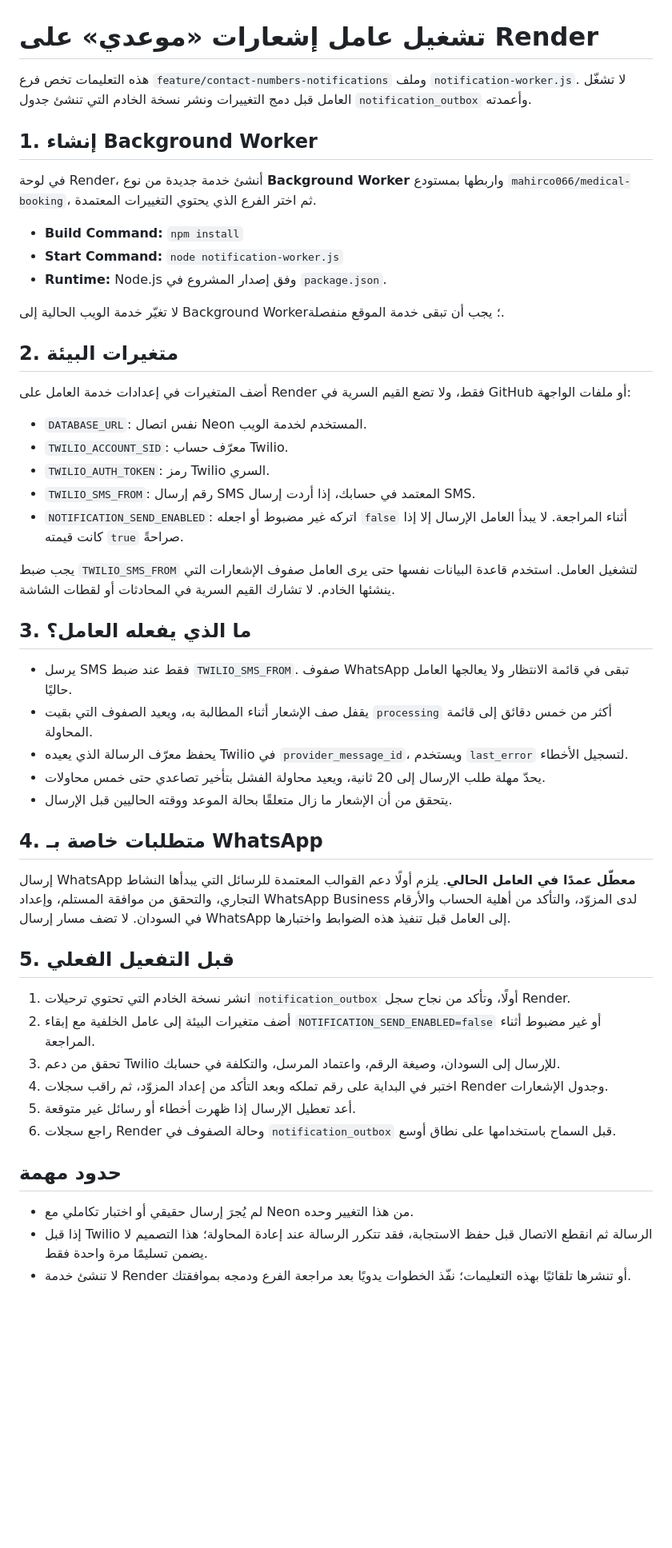
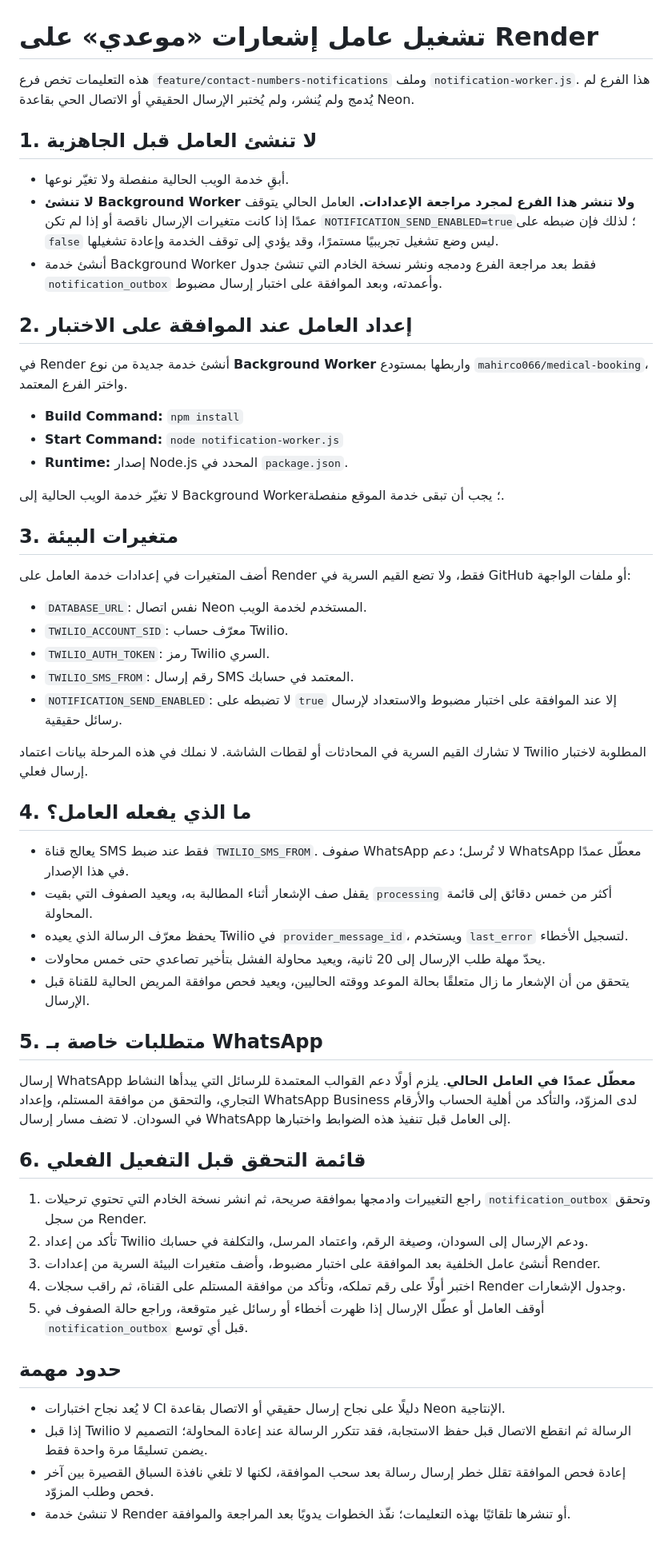
Before and after one commit to mahirco066/medical-booking, a Markdown page: docs/notifications-render.md, the part around the change. Shown at 80% size. Rendered like a GitHub page; blank space fills up the shorter version.

Commit message:
Clarify safe notification worker rollout instructions

```diff
--- a/docs/notifications-render.md
+++ b/docs/notifications-render.md
@@ -1,52 +1,58 @@
 # تشغيل عامل إشعارات «موعدي» على Render
 
-هذه التعليمات تخص فرع `feature/contact-numbers-notifications` وملف `notification-worker.js`. لا تشغّل العامل قبل دمج التغييرات ونشر نسخة الخادم التي تنشئ جدول `notification_outbox` وأعمدته.
+هذه التعليمات تخص فرع `feature/contact-numbers-notifications` وملف `notification-worker.js`. هذا الفرع لم يُدمج ولم يُنشر، ولم يُختبر الإرسال الحقيقي أو الاتصال الحي بقاعدة Neon.
 
-## 1. إنشاء Background Worker
+## 1. لا تنشئ العامل قبل الجاهزية
 
-في لوحة Render، أنشئ خدمة جديدة من نوع **Background Worker** واربطها بمستودع `mahirco066/medical-booking`، ثم اختر الفرع الذي يحتوي التغييرات المعتمدة.
+- أبقِ خدمة الويب الحالية منفصلة ولا تغيّر نوعها.
+- **لا تنشئ Background Worker ولا تنشر هذا الفرع لمجرد مراجعة الإعدادات.** العامل الحالي يتوقف عمدًا إذا كانت متغيرات الإرسال ناقصة أو إذا لم تكن `NOTIFICATION_SEND_ENABLED=true`؛ لذلك فإن ضبطه على `false` ليس وضع تشغيل تجريبيًا مستمرًا، وقد يؤدي إلى توقف الخدمة وإعادة تشغيلها.
+- أنشئ خدمة Background Worker فقط بعد مراجعة الفرع ودمجه ونشر نسخة الخادم التي تنشئ جدول `notification_outbox` وأعمدته، وبعد الموافقة على اختبار إرسال مضبوط.
+
+## 2. إعداد العامل عند الموافقة على الاختبار
+
+في Render أنشئ خدمة جديدة من نوع **Background Worker** واربطها بمستودع `mahirco066/medical-booking`، واختر الفرع المعتمد.
 
 - **Build Command:** `npm install`
 - **Start Command:** `node notification-worker.js`
-- **Runtime:** Node.js وفق إصدار المشروع في `package.json`.
+- **Runtime:** إصدار Node.js المحدد في `package.json`.
 
 لا تغيّر خدمة الويب الحالية إلى Background Worker؛ يجب أن تبقى خدمة الموقع منفصلة.
 
-## 2. متغيرات البيئة
+## 3. متغيرات البيئة
 
 أضف المتغيرات في إعدادات خدمة العامل على Render فقط، ولا تضع القيم السرية في GitHub أو ملفات الواجهة:
 
 - `DATABASE_URL`: نفس اتصال Neon المستخدم لخدمة الويب.
 - `TWILIO_ACCOUNT_SID`: معرّف حساب Twilio.
 - `TWILIO_AUTH_TOKEN`: رمز Twilio السري.
-- `TWILIO_SMS_FROM`: رقم إرسال SMS المعتمد في حسابك، إذا أردت إرسال SMS.
-- `NOTIFICATION_SEND_ENABLED`: اتركه غير مضبوط أو اجعله `false` أثناء المراجعة. لا يبدأ العامل الإرسال إلا إذا كانت قيمته `true` صراحةً.
+- `TWILIO_SMS_FROM`: رقم إرسال SMS المعتمد في حسابك.
+- `NOTIFICATION_SEND_ENABLED`: لا تضبطه على `true` إلا عند الموافقة على اختبار مضبوط والاستعداد لإرسال رسائل حقيقية.
 
-يجب ضبط `TWILIO_SMS_FROM` لتشغيل العامل. استخدم قاعدة البيانات نفسها حتى يرى العامل صفوف الإشعارات التي ينشئها الخادم. لا تشارك القيم السرية في المحادثات أو لقطات الشاشة.
+لا تشارك القيم السرية في المحادثات أو لقطات الشاشة. لا نملك في هذه المرحلة بيانات اعتماد Twilio المطلوبة لاختبار إرسال فعلي.
 
-## 3. ما الذي يفعله العامل؟
+## 4. ما الذي يفعله العامل؟
 
-- يرسل SMS فقط عند ضبط `TWILIO_SMS_FROM`. صفوف WhatsApp تبقى في قائمة الانتظار ولا يعالجها العامل حاليًا.
+- يعالج قناة SMS فقط عند ضبط `TWILIO_SMS_FROM`. صفوف WhatsApp لا تُرسل؛ دعم WhatsApp معطّل عمدًا في هذا الإصدار.
 - يقفل صف الإشعار أثناء المطالبة به، ويعيد الصفوف التي بقيت `processing` أكثر من خمس دقائق إلى قائمة المحاولة.
 - يحفظ معرّف الرسالة الذي يعيده Twilio في `provider_message_id`، ويستخدم `last_error` لتسجيل الأخطاء.
 - يحدّ مهلة طلب الإرسال إلى 20 ثانية، ويعيد محاولة الفشل بتأخير تصاعدي حتى خمس محاولات.
-- يتحقق من أن الإشعار ما زال متعلقًا بحالة الموعد ووقته الحاليين قبل الإرسال.
+- يتحقق من أن الإشعار ما زال متعلقًا بحالة الموعد ووقته الحاليين، ويعيد فحص موافقة المريض الحالية للقناة قبل الإرسال.
 
-## 4. متطلبات خاصة بـ WhatsApp
+## 5. متطلبات خاصة بـ WhatsApp
 
 إرسال WhatsApp **معطّل عمدًا في العامل الحالي**. يلزم أولًا دعم القوالب المعتمدة للرسائل التي يبدأها النشاط التجاري، والتحقق من موافقة المستلم، وإعداد WhatsApp Business لدى المزوّد، والتأكد من أهلية الحساب والأرقام في السودان. لا تضف مسار إرسال WhatsApp إلى العامل قبل تنفيذ هذه الضوابط واختبارها.
 
-## 5. قبل التفعيل الفعلي
+## 6. قائمة التحقق قبل التفعيل الفعلي
 
-1. انشر نسخة الخادم التي تحتوي ترحيلات `notification_outbox` أولًا، وتأكد من نجاح سجل Render.
-2. أضف متغيرات البيئة إلى عامل الخلفية مع إبقاء `NOTIFICATION_SEND_ENABLED=false` أو غير مضبوط أثناء المراجعة.
-3. تحقق من دعم Twilio للإرسال إلى السودان، وصيغة الرقم، واعتماد المرسل، والتكلفة في حسابك.
-4. اختبر في البداية على رقم تملكه وبعد التأكد من إعداد المزوّد، ثم راقب سجلات Render وجدول الإشعارات.
-5. أعد تعطيل الإرسال إذا ظهرت أخطاء أو رسائل غير متوقعة.
-6. راجع سجلات Render وحالة الصفوف في `notification_outbox` قبل السماح باستخدامها على نطاق أوسع.
+1. راجع التغييرات وادمجها بموافقة صريحة، ثم انشر نسخة الخادم التي تحتوي ترحيلات `notification_outbox` وتحقق من سجل Render.
+2. تأكد من إعداد Twilio ودعم الإرسال إلى السودان، وصيغة الرقم، واعتماد المرسل، والتكلفة في حسابك.
+3. أنشئ عامل الخلفية بعد الموافقة على اختبار مضبوط، وأضف متغيرات البيئة السرية من إعدادات Render.
+4. اختبر أولًا على رقم تملكه، وتأكد من موافقة المستلم على القناة، ثم راقب سجلات Render وجدول الإشعارات.
+5. أوقف العامل أو عطّل الإرسال إذا ظهرت أخطاء أو رسائل غير متوقعة، وراجع حالة الصفوف في `notification_outbox` قبل أي توسع.
 
 ## حدود مهمة
 
-- لم يُجرَ إرسال حقيقي أو اختبار تكاملي مع Neon من هذا التغيير وحده.
-- إذا قبل Twilio الرسالة ثم انقطع الاتصال قبل حفظ الاستجابة، فقد تتكرر الرسالة عند إعادة المحاولة؛ هذا التصميم لا يضمن تسليمًا مرة واحدة فقط.
-- لا تنشئ خدمة Render أو تنشرها تلقائيًا بهذه التعليمات؛ نفّذ الخطوات يدويًا بعد مراجعة الفرع ودمجه بموافقتك.
+- لا يُعد نجاح اختبارات CI دليلًا على نجاح إرسال حقيقي أو الاتصال بقاعدة Neon الإنتاجية.
+- إذا قبل Twilio الرسالة ثم انقطع الاتصال قبل حفظ الاستجابة، فقد تتكرر الرسالة عند إعادة المحاولة؛ التصميم لا يضمن تسليمًا مرة واحدة فقط.
+- إعادة فحص الموافقة تقلل خطر إرسال رسالة بعد سحب الموافقة، لكنها لا تلغي نافذة السباق القصيرة بين آخر فحص وطلب المزوّد.
+- لا تنشئ خدمة Render أو تنشرها تلقائيًا بهذه التعليمات؛ نفّذ الخطوات يدويًا بعد المراجعة والموافقة.
```
